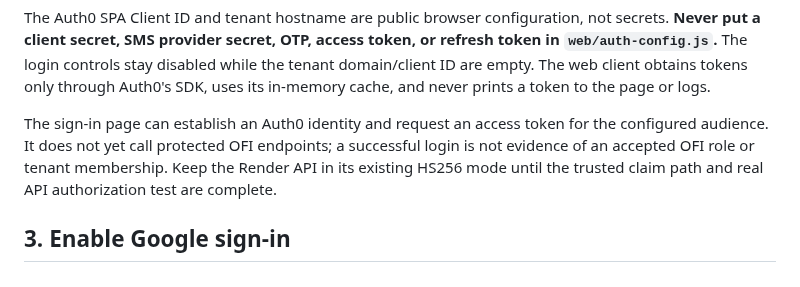
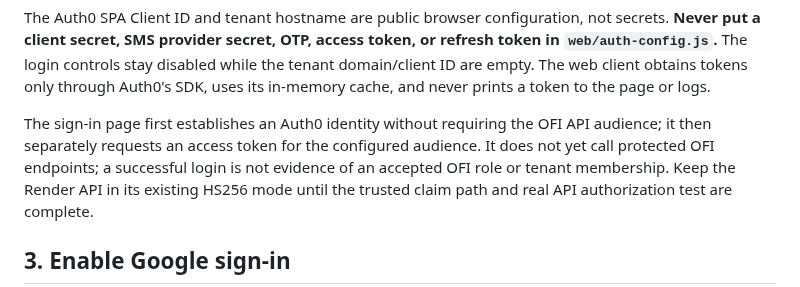
Before and after one commit to vkraj1123/Open-farm-intelligence, a Markdown page: docs/auth0-google-sms-staging.md, the part around the change. Rendered like a GitHub page.

Commit message:
Clarify identity login and API token stages

```diff
--- a/docs/auth0-google-sms-staging.md
+++ b/docs/auth0-google-sms-staging.md
@@ -44,8 +44,7 @@ disabled while the tenant domain/client ID are empty. The web client obtains
 tokens only through Auth0's SDK, uses its in-memory cache, and never prints a
 token to the page or logs.
 
-The sign-in page can establish an Auth0 identity and request an access token
-for the configured audience. It does not yet call protected OFI endpoints;
+The sign-in page first establishes an Auth0 identity without requiring the OFI API audience; it then separately requests an access token for the configured audience. It does not yet call protected OFI endpoints;
 a successful login is not evidence of an accepted OFI role or tenant
 membership. Keep the Render API in its existing HS256 mode until the trusted
 claim path and real API authorization test are complete.
```
